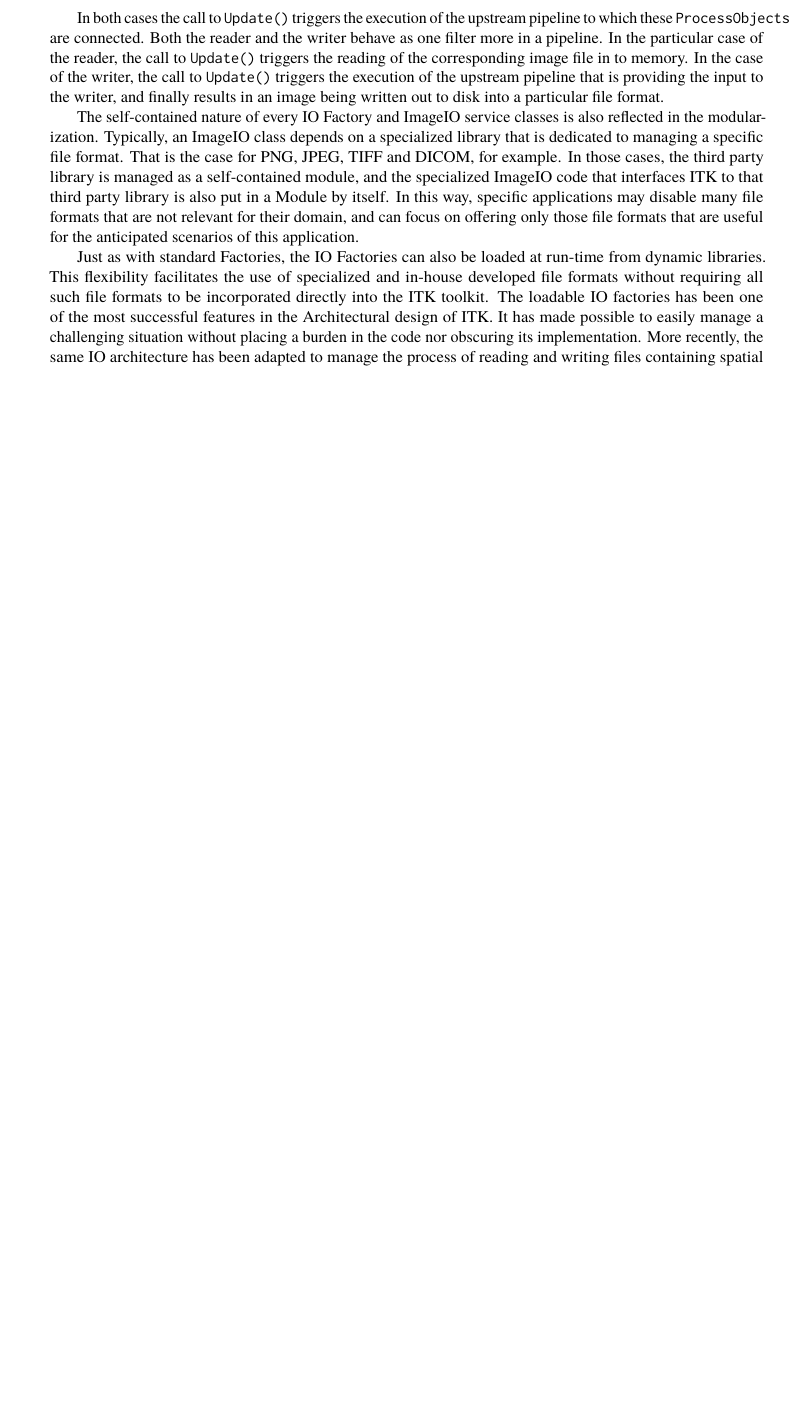
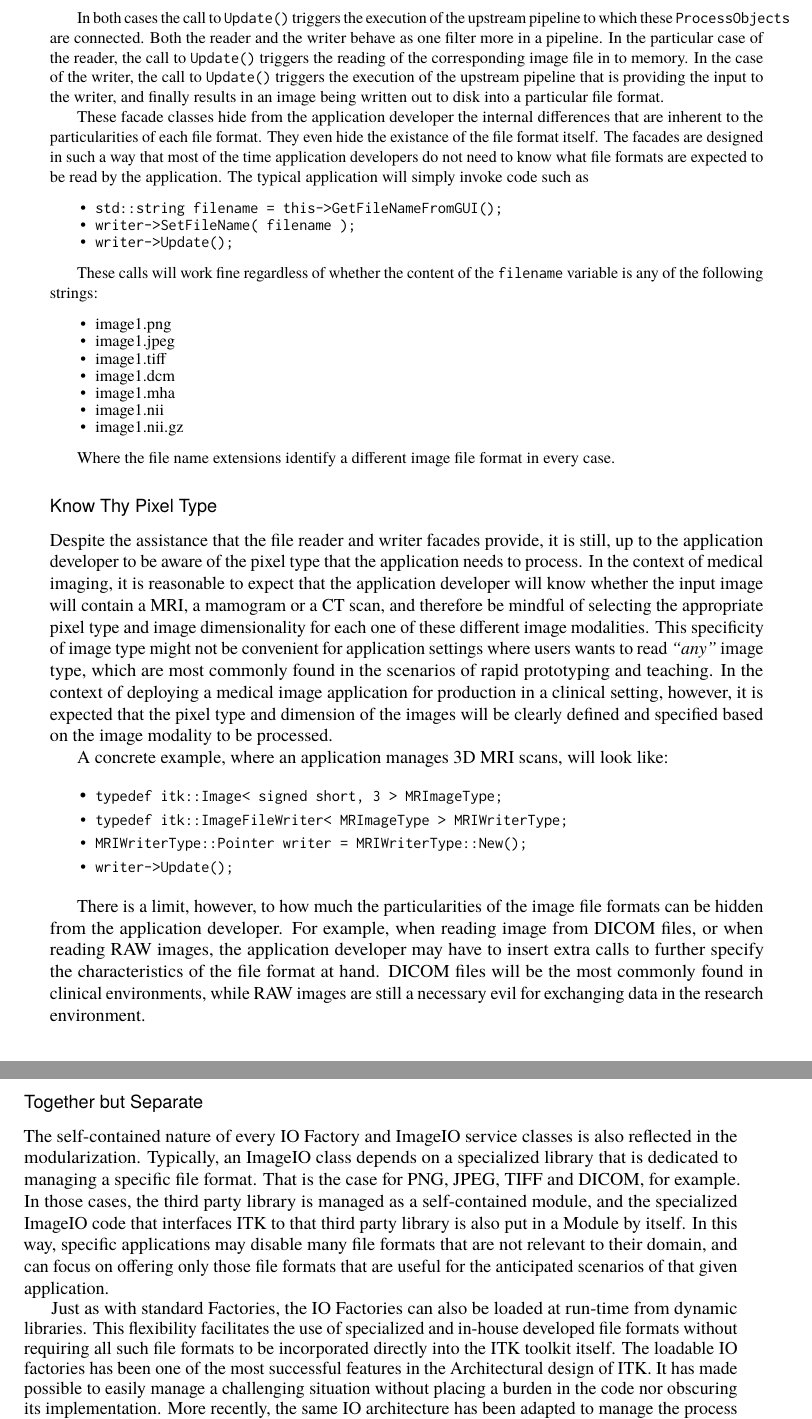
Before and after one commit to catlee/aosa-volume2, a LaTeX thesis (tex/en/aosa2.tex, which reads tex/en/itk.tex): part of page 147 of 360 before the commit and two parts of pages 147 and 148 of 360 after it, the two joined at a grey line, cut so that both start at the same text, the shorter picture padded with empty space. Compiled offline with pdfLaTeX.

Commit message:
Addressing reviewer request for clarification on the roles of the IO facade classes.
git-svn-id: http://www.aosabook.org/svn/volume2@985 dd5aa6cc-de63-413d-92ad-03a14aac4e6a

```diff
--- a/tex/en/itk.tex
+++ b/tex/en/itk.tex
@@ -547,6 +549,75 @@ call to \code{Update()} triggers the execution of the upstream pipeline that is
 providing the input to the writer, and finally results in an image being
 written out to disk into a particular file format.
 
+These facade classes hide from the application developer the
+internal differences that are inherent to the particularities of
+each file format. They even hide the existance of the file format
+itself. The facades are designed in such a way that most of the
+time application developers do not need to know what file formats
+are expected to be read by the application. The typical
+application will simply invoke code such as
+
+\begin{aosaitemize}
+\item \code{std::string filename = this->GetFileNameFromGUI();}
+\item \code{writer->SetFileName( filename );}
+\item \code{writer->Update();}
+\end{aosaitemize}
+
+These calls will work fine regardless of whether the content of the
+\code{filename} variable is any of the following strings:
+
+\begin{aosaitemize}
+\item image1.png
+\item image1.jpeg
+\item image1.tiff
+\item image1.dcm
+\item image1.mha
+\item image1.nii
+\item image1.nii.gz
+\end{aosaitemize}
+
+Where the file name extensions identify a different image file
+format in every case.
+
+\end{aosasect3}
+
+\begin{aosasect3}{Know Thy Pixel Type}
+
+Despite the assistance that the file reader and writer facades provide, it is
+still, up to the application developer to be aware of the pixel type that the
+application needs to process. In the context of medical imaging, it is
+reasonable to expect that the application developer will know whether the input
+image will contain a MRI, a mamogram or a CT scan, and therefore be mindful of
+selecting the appropriate pixel type and image dimensionality for each one of
+these different image modalities. This specificity of image type might not be
+convenient for application settings where users wants to read \emph{``any''}
+image type, which are most commonly found in the scenarios of rapid prototyping
+and teaching.  In the context of deploying a medical image application for
+production in a clinical setting, however, it is expected that the pixel type
+and dimension of the images will be clearly defined and specified based on the
+image modality to be processed.
+
+A concrete example, where an application manages 3D MRI scans, will look like:
+
+\begin{aosaitemize}
+\item \code{typedef itk::Image< signed short, 3 >  MRImageType;}
+\item \code{typedef itk::ImageFileWriter< MRImageType > MRIWriterType;}
+\item \code{MRIWriterType::Pointer writer = MRIWriterType::New();}
+\item \code{writer->Update();}
+\end{aosaitemize}
+
+There is a limit, however, to how much the particularities of the image file
+formats can be hidden from the application developer.  For example, when
+reading image from DICOM files, or when reading RAW images, the application
+developer may have to insert extra calls to further specify the characteristics
+of the file format at hand. DICOM files will be the most commonly found in
+clinical environments, while RAW images are still a necessary evil for
+exchanging data in the research environment.
+
+\end{aosasect3}
+
+\begin{aosasect3}{Together but Separate}
+
 The self-contained nature of every IO Factory and ImageIO service classes is
 also reflected in the modularization. Typically, an ImageIO class depends on a
 specialized library that is dedicated to managing a specific file format. That
@@ -554,15 +625,15 @@ is the case for PNG, JPEG, TIFF and DICOM, for example. In those cases, the
 third party library is managed as a self-contained module, and the specialized
 ImageIO code that interfaces ITK to that third party library is also put in a
 Module by itself. In this way, specific applications may disable many
-file formats that are not relevant for their domain, and can focus on offering
-only those file formats that are useful for the anticipated scenarios of this
-application.
+file formats that are not relevant to their domain, and can focus on offering
+only those file formats that are useful for the anticipated scenarios of that
+given application.
 
 Just as with standard Factories, the IO Factories can also be loaded at
 run-time from dynamic libraries. This flexibility facilitates the use of
 specialized and in-house developed file formats without requiring all such file
-formats to be incorporated directly into the ITK toolkit. The loadable IO
-factories has been one of the most successful features in the Architectural
+formats to be incorporated directly into the ITK toolkit itself. The loadable
+IO factories has been one of the most successful features in the Architectural
 design of ITK. It has made possible to easily manage a challenging situation
 without placing a burden in the code nor obscuring its implementation. More
 recently, the same IO architecture has been adapted to manage the process of
```
Also changed, not shown: tex/en/itk.tex (8 more changed lines).
